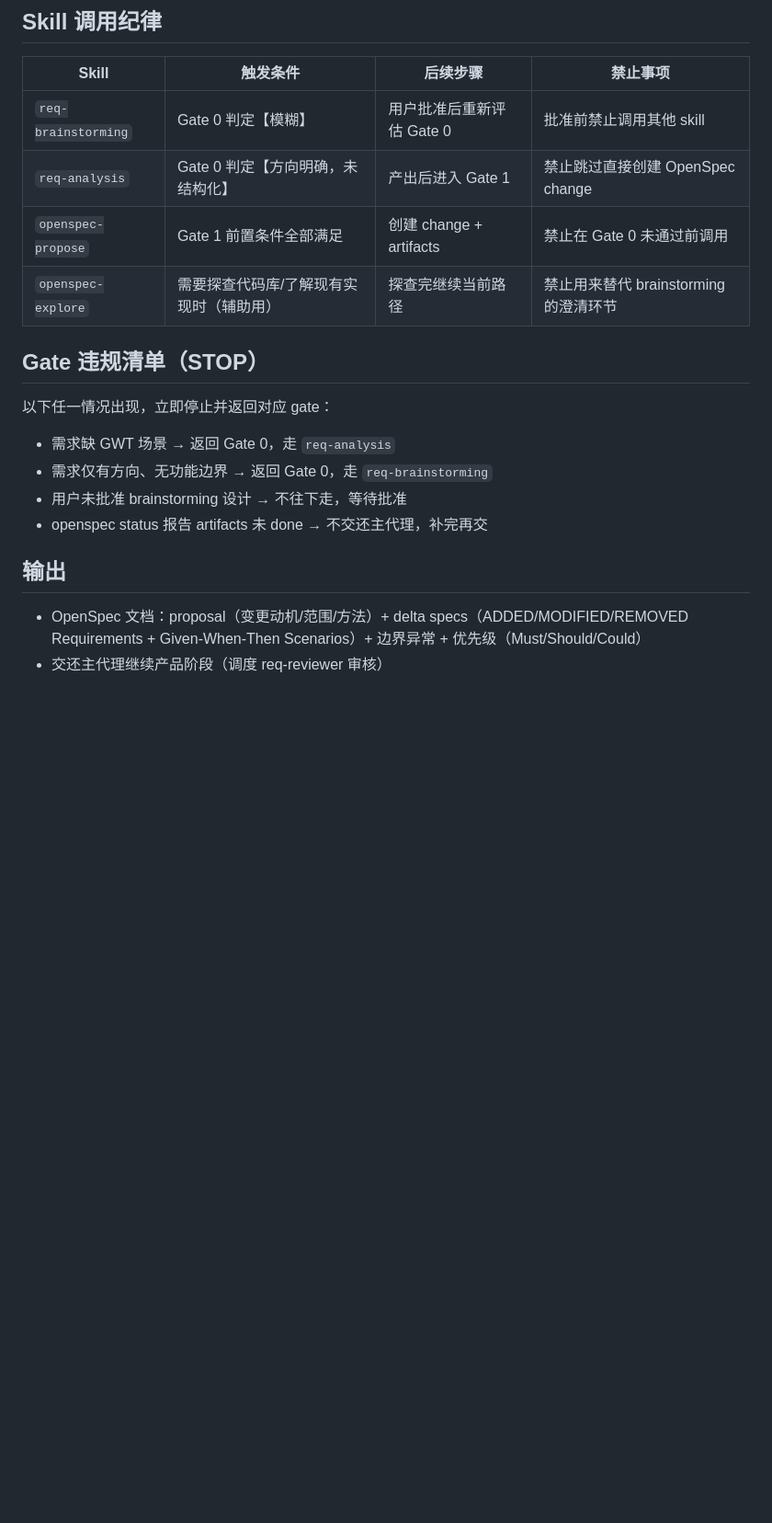
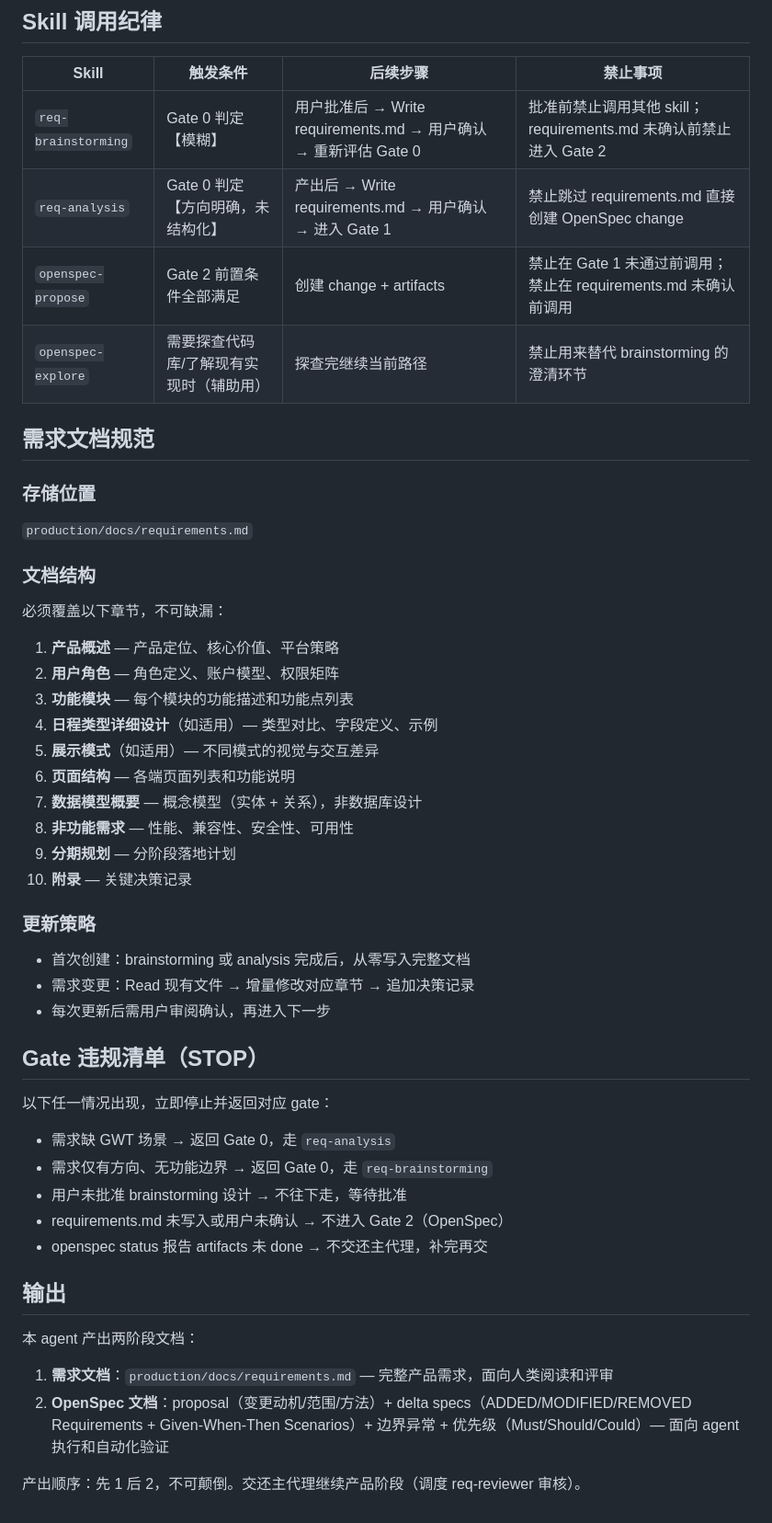
Before and after one commit to jerryshi2007/agenda, a Markdown page: .claude/agents/req-analyst.md, the part around one of its changes. Shown at 92% size. Rendered like a GitHub page; blank space fills up the shorter version.

```diff
--- a/.claude/agents/req-analyst.md
+++ b/.claude/agents/req-analyst.md
@@ -106,10 +131,37 @@ skills: [req-analysis, req-brainstorming, openspec-propose, openspec-explore]
 
 | Skill | 触发条件 | 后续步骤 | 禁止事项 |
 |-------|---------|---------|---------|
-| `req-brainstorming` | Gate 0 判定【模糊】 | 用户批准后重新评估 Gate 0 | 批准前禁止调用其他 skill |
-| `req-analysis` | Gate 0 判定【方向明确，未结构化】 | 产出后进入 Gate 1 | 禁止跳过直接创建 OpenSpec change |
-| `openspec-propose` | Gate 1 前置条件全部满足 | 创建 change + artifacts | 禁止在 Gate 0 未通过前调用 |
+| `req-brainstorming` | Gate 0 判定【模糊】 | 用户批准后 → Write requirements.md → 用户确认 → 重新评估 Gate 0 | 批准前禁止调用其他 skill；requirements.md 未确认前禁止进入 Gate 2 |
+| `req-analysis` | Gate 0 判定【方向明确，未结构化】 | 产出后 → Write requirements.md → 用户确认 → 进入 Gate 1 | 禁止跳过 requirements.md 直接创建 OpenSpec change |
+| `openspec-propose` | Gate 2 前置条件全部满足 | 创建 change + artifacts | 禁止在 Gate 1 未通过前调用；禁止在 requirements.md 未确认前调用 |
 | `openspec-explore` | 需要探查代码库/了解现有实现时（辅助用） | 探查完继续当前路径 | 禁止用来替代 brainstorming 的澄清环节 |
+
+## 需求文档规范
+
+### 存储位置
+
+`production/docs/requirements.md`
+
+### 文档结构
+
+必须覆盖以下章节，不可缺漏：
+
+1. **产品概述** — 产品定位、核心价值、平台策略
+2. **用户角色** — 角色定义、账户模型、权限矩阵
+3. **功能模块** — 每个模块的功能描述和功能点列表
+4. **日程类型详细设计**（如适用）— 类型对比、字段定义、示例
+5. **展示模式**（如适用）— 不同模式的视觉与交互差异
+6. **页面结构** — 各端页面列表和功能说明
+7. **数据模型概要** — 概念模型（实体 + 关系），非数据库设计
+8. **非功能需求** — 性能、兼容性、安全性、可用性
+9. **分期规划** — 分阶段落地计划
+10. **附录** — 关键决策记录
+
+### 更新策略
+
+- 首次创建：brainstorming 或 analysis 完成后，从零写入完整文档
+- 需求变更：Read 现有文件 → 增量修改对应章节 → 追加决策记录
+- 每次更新后需用户审阅确认，再进入下一步
 
 ## Gate 违规清单（STOP）
 
@@ -118,9 +170,14 @@ skills: [req-analysis, req-brainstorming, openspec-propose, openspec-explore]
 - 需求缺 GWT 场景 → 返回 Gate 0，走 `req-analysis`
 - 需求仅有方向、无功能边界 → 返回 Gate 0，走 `req-brainstorming`
 - 用户未批准 brainstorming 设计 → 不往下走，等待批准
+- requirements.md 未写入或用户未确认 → 不进入 Gate 2（OpenSpec）
 - openspec status 报告 artifacts 未 done → 不交还主代理，补完再交
 
 ## 输出
 
-- OpenSpec 文档：proposal（变更动机/范围/方法）+ delta specs（ADDED/MODIFIED/REMOVED Requirements + Given-When-Then Scenarios）+ 边界异常 + 优先级（Must/Should/Could）
-- 交还主代理继续产品阶段（调度 req-reviewer 审核）
+本 agent 产出两阶段文档：
+
+1. **需求文档**：`production/docs/requirements.md` — 完整产品需求，面向人类阅读和评审
+2. **OpenSpec 文档**：proposal（变更动机/范围/方法）+ delta specs（ADDED/MODIFIED/REMOVED Requirements + Given-When-Then Scenarios）+ 边界异常 + 优先级（Must/Should/Could）— 面向 agent 执行和自动化验证
+
+产出顺序：先 1 后 2，不可颠倒。交还主代理继续产品阶段（调度 req-reviewer 审核）。
```
Also changed, not shown: other parts of .claude/agents/req-analyst.md (+36 -11 lines), .claude/CLAUDE.md (+11 -3 lines), production/docs/requirements.md (added, +411 -0 lines).
